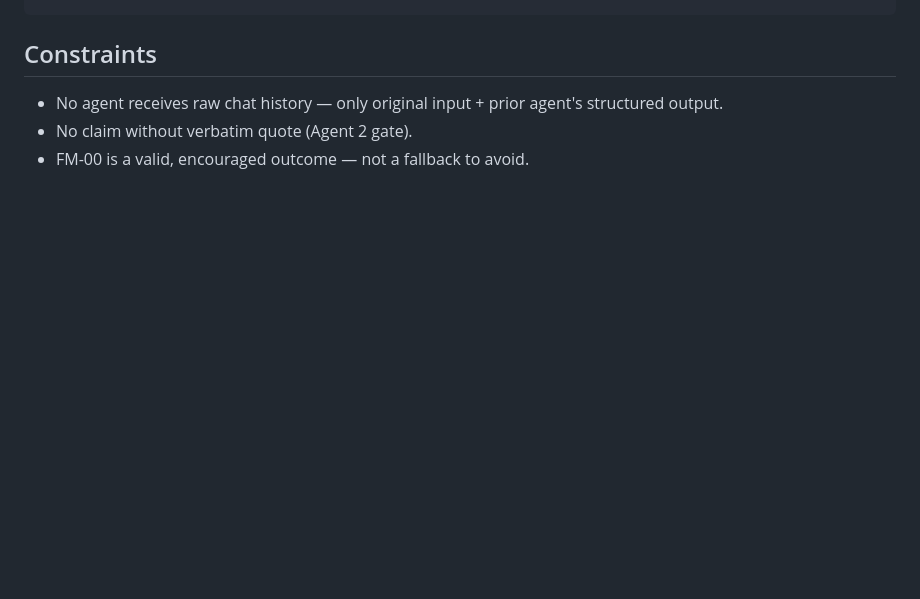
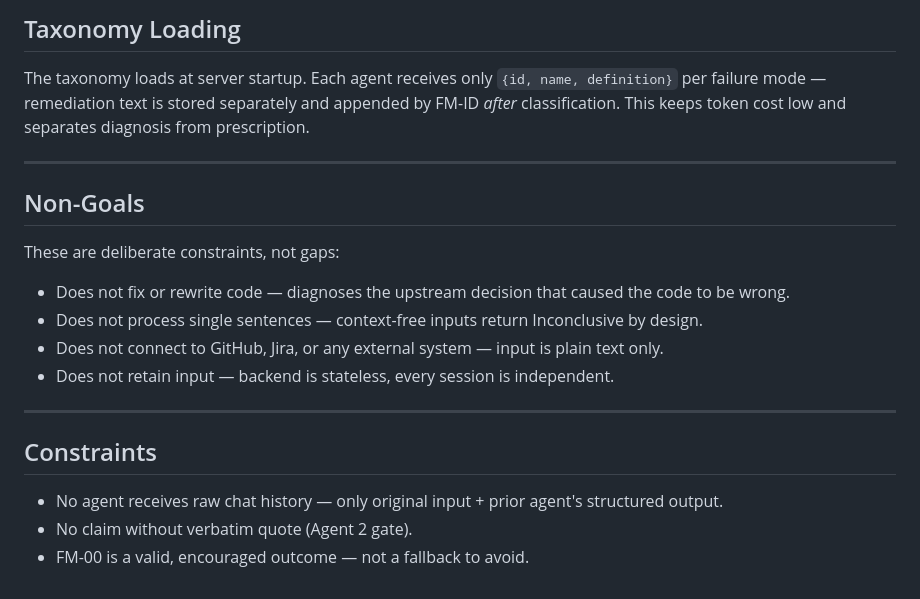
Before and after one commit to a-elhaag/autopsy_band, a Markdown page: agent.md, the part around one of its changes. GitHub-like rendering; blank space fills up the shorter version.

```diff
--- a/agent.md
+++ b/agent.md
@@ -144,3 +192,19 @@ Input → 1.Annotator → 2.Verifier → 3.ConfidenceScorer ─┐
+## Taxonomy Loading
+
+The taxonomy loads at server startup. Each agent receives only `{id, name, definition}` per failure mode — remediation text is stored separately and appended by FM-ID *after* classification. This keeps token cost low and separates diagnosis from prescription.
+
+---
+
+## Non-Goals
+
+These are deliberate constraints, not gaps:
+- Does not fix or rewrite code — diagnoses the upstream decision that caused the code to be wrong.
+- Does not process single sentences — context-free inputs return Inconclusive by design.
+- Does not connect to GitHub, Jira, or any external system — input is plain text only.
+- Does not retain input — backend is stateless, every session is independent.
+
+---
+
 ## Constraints
 - No agent receives raw chat history — only original input + prior agent's structured output.
 - No claim without verbatim quote (Agent 2 gate).
```
Also changed, not shown: other parts of agent.md (+48 -0 lines).
